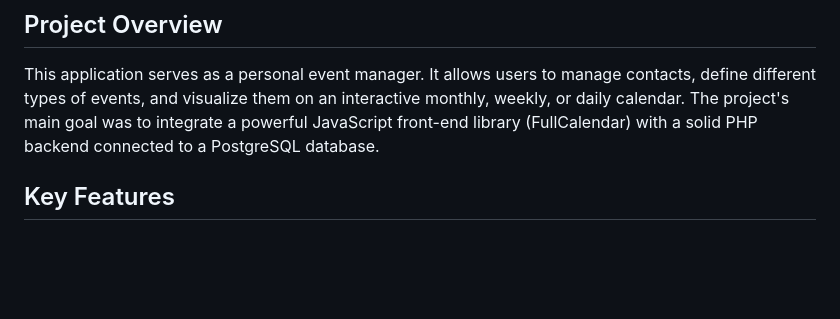
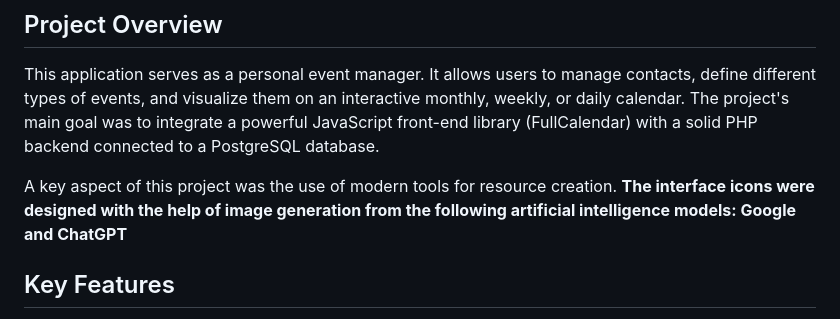
Before and after one commit to Jorge-Cuevas90003/University-Calendar-Project, a Markdown page: README.md, the part around the change. Drawn GitHub-style; blank space fills up the shorter version.

```diff
--- a/README.md
+++ b/README.md
@@ -9,6 +9,7 @@ A dynamic, web-based event calendar built with pure PHP, PostgreSQL, and the Ful
 
 This application serves as a personal event manager. It allows users to manage contacts, define different types of events, and visualize them on an interactive monthly, weekly, or daily calendar. The project's main goal was to integrate a powerful JavaScript front-end library (FullCalendar) with a solid PHP backend connected to a PostgreSQL database.
 
+A key aspect of this project was the use of modern tools for resource creation. **The interface icons were designed with the help of image generation from the following artificial intelligence models: Google and ChatGPT**
 ## Key Features
 
 - **Interactive Calendar:** Utilizes **FullCalendar.js** to provide a responsive and user-friendly interface.
```
